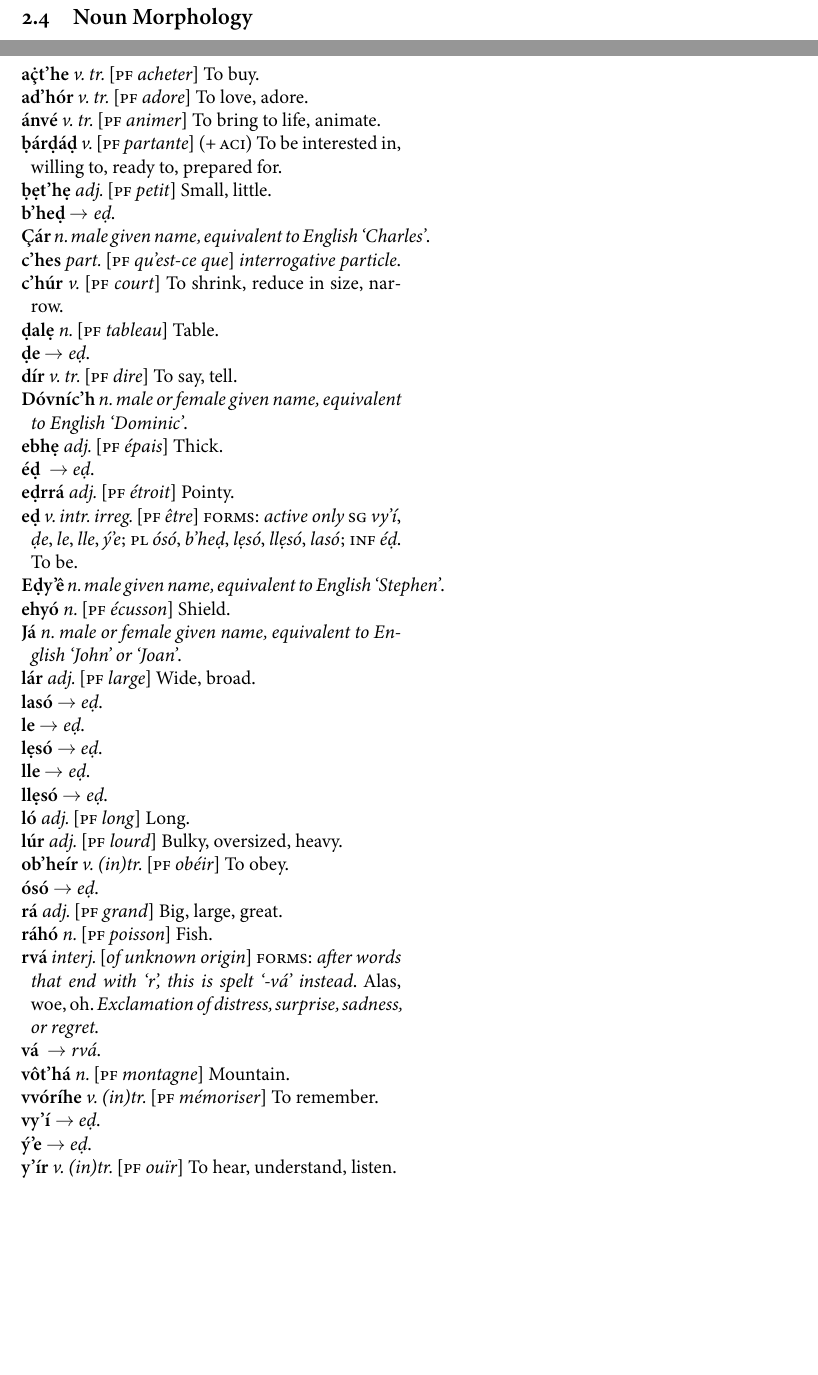
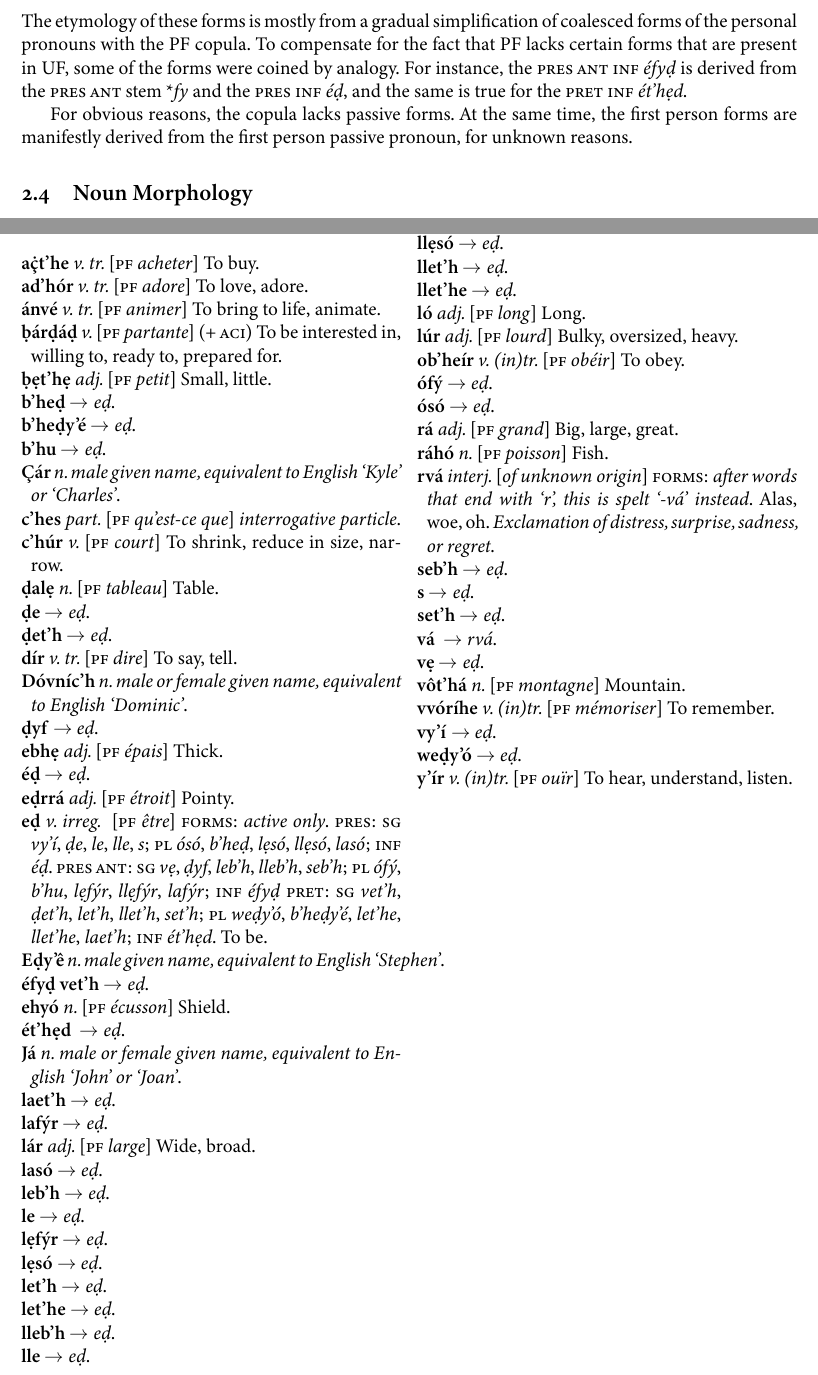
Before and after one commit to Agma-Schwa/ULTRAFRENCH, a LaTeX document (GRAMMAR.tex, which reads DICTIONARY.tex): two parts of pages 7 and 9 of 9, joined at a grey line, cut at the place of the change, the shorter picture padded with empty space. The pictures show the PDF file GRAMMAR.pdf that the author committed with the source.

Commit message:
Paradigm of to be

```diff
--- a/DICTIONARY.tex
+++ b/DICTIONARY.tex
@@ -10,36 +10,57 @@
 \entry{ḅárḍáḍ}{v.}{\pfabbr partante}{ (+ \s{aci}) To be interested in, willing to, ready to, prepared for}{}
 \entry{ḅẹt’hẹ}{adj.}{\pfabbr petit}{Small, little}{}
 \refentry{b’heḍ}{eḍ}
-\entry{Çár}{n.}{}{*male given name, equivalent to English ‘Charles’*}{}
+\refentry{b’heḍy’é}{eḍ}
+\refentry{b’hu}{eḍ}
+\entry{Çár}{n.}{}{*male given name, equivalent to English ‘Kyle’ or ‘Charles’*}{}
 \entry{c’hes}{part.}{\pfabbr qu'est-ce que}{*interrogative particle*}{}
 \entry{c’húr}{v.}{\pfabbr court}{To shrink, reduce in size, narrow}{}
 \entry{ḍalẹ}{n.}{\pfabbr tableau}{Table}{}
 \refentry{ḍe}{eḍ}
+\refentry{ḍet’h}{eḍ}
 \entry{dír}{v. tr.}{\pfabbr dire}{To say, tell}{}
 \entry{Dóvníc’h}{n.}{}{*male or female given name, equivalent to English ‘Dominic’*}{}
+\refentry{ḍyf}{eḍ}
 \entry{ebhẹ}{adj.}{\pfabbr épais}{Thick}{}
-\refentry{éḍ }{eḍ}
+\refentry{éḍ}{eḍ}
 \entry{eḍrrá}{adj.}{\pfabbr étroit}{Pointy}{}
-\entry{eḍ}{v. intr. irreg.}{\pfabbr être}{To be}{*active only* \textsc{sg} *vy’í*, *ḍe*, *le*, *lle*, *ý’e*; \textsc{pl} *ósó*, *b’heḍ*, *lẹsó*, *llẹsó*, *lasó*; \textsc{inf} *éḍ*}
+\entry{eḍ}{v. irreg. }{\pfabbr être}{To be}{*active only*. \s{pres: sg} *vy’í*, *ḍe*, *le*, *lle*, *s*; \s{pl} *ósó*, *b’heḍ*, *lẹsó*, *llẹsó*, *lasó*; \s{inf} *éḍ*. \s{pres ant: sg} *vẹ*, *ḍyf*, *leb’h*, *lleb’h*, *seb’h*; \s{pl} *ófý*, *b’hu*, *lẹfýr*, *llẹfýr*, *lafýr*; \s{inf} *éfyḍ* \s{pret: sg} *vet’h*, *ḍet’h*, *let’h*, *llet’h*, *set’h*; \s{pl} *weḍy’ó*, *b’heḍy’é*, *let’he*, *llet’he*, *laet’h*; \s{inf} *ét’hẹd*}
 \entry{Eḍy’ê}{n.}{}{*male given name, equivalent to English ‘Stephen’*}{}
+\refentry{éfyḍ vet’h}{eḍ}
 \entry{ehyó}{n.}{\pfabbr écusson}{Shield}{}
+\refentry{ét’hẹd }{eḍ}
 \entry{Já}{n.}{}{*male or female given name, equivalent to English ‘John’ or ‘Joan’*}{}
+\refentry{laet’h}{eḍ}
+\refentry{lafýr}{eḍ}
 \entry{lár}{adj.}{\pfabbr large}{Wide, broad}{}
 \refentry{lasó}{eḍ}
+\refentry{leb’h}{eḍ}
 \refentry{le}{eḍ}
+\refentry{lẹfýr}{eḍ}
 \refentry{lẹsó}{eḍ}
+\refentry{let’h}{eḍ}
+\refentry{let’he}{eḍ}
+\refentry{lleb’h}{eḍ}
 \refentry{lle}{eḍ}
+\refentry{llẹfýr}{eḍ}
 \refentry{llẹsó}{eḍ}
+\refentry{llet’h}{eḍ}
+\refentry{llet’he}{eḍ}
 \entry{ló}{adj.}{\pfabbr long}{Long}{}
 \entry{lúr}{adj.}{\pfabbr lourd}{Bulky, oversized, heavy}{}
 \entry{ob’heír}{v. (in)tr.}{\pfabbr obéir}{To obey}{}
+\refentry{ófý}{eḍ}
 \refentry{ósó}{eḍ}
 \entry{rá}{adj.}{\pfabbr grand}{Big, large, great}{}
 \entry{ráhó}{n.}{\pfabbr poisson}{Fish}{}
 \entry{rvá}{interj.}{of unknown origin}{Alas, woe, oh. *Exclamation of distress, surprise, sadness, or regret*}{ *after words that end with ‘r’, this is spelt ‘-vá’ instead*}
+\refentry{seb’h}{eḍ}
+\refentry{s}{eḍ}
+\refentry{set’h}{eḍ}
 \refentry{vá }{rvá}
+\refentry{vẹ}{eḍ}
 \entry{vôt’há}{n.}{\pfabbr montagne}{Mountain}{}
 \entry{vvóríhe}{v. (in)tr.}{\pfabbr mémoriser}{To remember}{}
 \refentry{vy’í}{eḍ}
-\refentry{ý’e}{eḍ}
+\refentry{weḍy’ó}{eḍ}
 \entry{y’ír}{v. (in)tr.}{\pfabbr ouïr}{To hear, understand, listen}{}
--- a/GRAMMAR.tex
+++ b/GRAMMAR.tex
@@ -375,6 +375,7 @@ Infinitive & \multicolumn{2}{c|}{\it dad’hóré} & & Infinitive & \multicolumn
 \subsection{Irregular Verbs}\label{subsec:irregular-verbs}
 \subsubsection{The Conjugation of \textit{eḍ} ‘to be’}
 
+
 \begin{table}[H]
 \centering
-\noindent\begin{tabular}{@{}|>{}l|>{\it}l|>{\it}l|}\hline
+\noindent\begin{tabular}{@{}|>{}l|>{\it}l|>{\it}l|l|l|>{\it}l|>{\it}l|l|l|>{\it}l|>{\it}l|}\cline{1-3}\cline{5-7}\cline{9-11}
@@ -391,3 +393,10 @@ Infinitive& \multicolumn{2}{c|}{\it éḍ} \\\hline
+\noindent The etymology of these forms is mostly from a gradual simplification of coalesced forms of the personal
+pronouns with the PF copula. To compensate for the fact that PF lacks certain forms that are present in UF, some
+of the forms were coined by analogy. For instance, the \s{pres ant inf} *éfyḍ* is derived from the \s{pres ant}
+stem \**fy* and the \s{pres inf} *éḍ*, and the same is true for the \s{pret inf} *ét’hẹd*.
+
+For obvious reasons, the copula lacks passive forms. At the same time, the first person forms are manifestly
+derived from the first person passive pronoun, for unknown reasons.
 
 \subsection{Noun Morphology}\label{subsec:noun-morphology}
 UF has 4 declensions. A definite and indefinite vocalic declension, and a definite and indefinite consonantal declension.
```
Also changed, not shown: DICTIONARY.txt (+15 -6 lines), GRAMMAR.pdf, GRAMMAR.tex (15 more changed lines).
